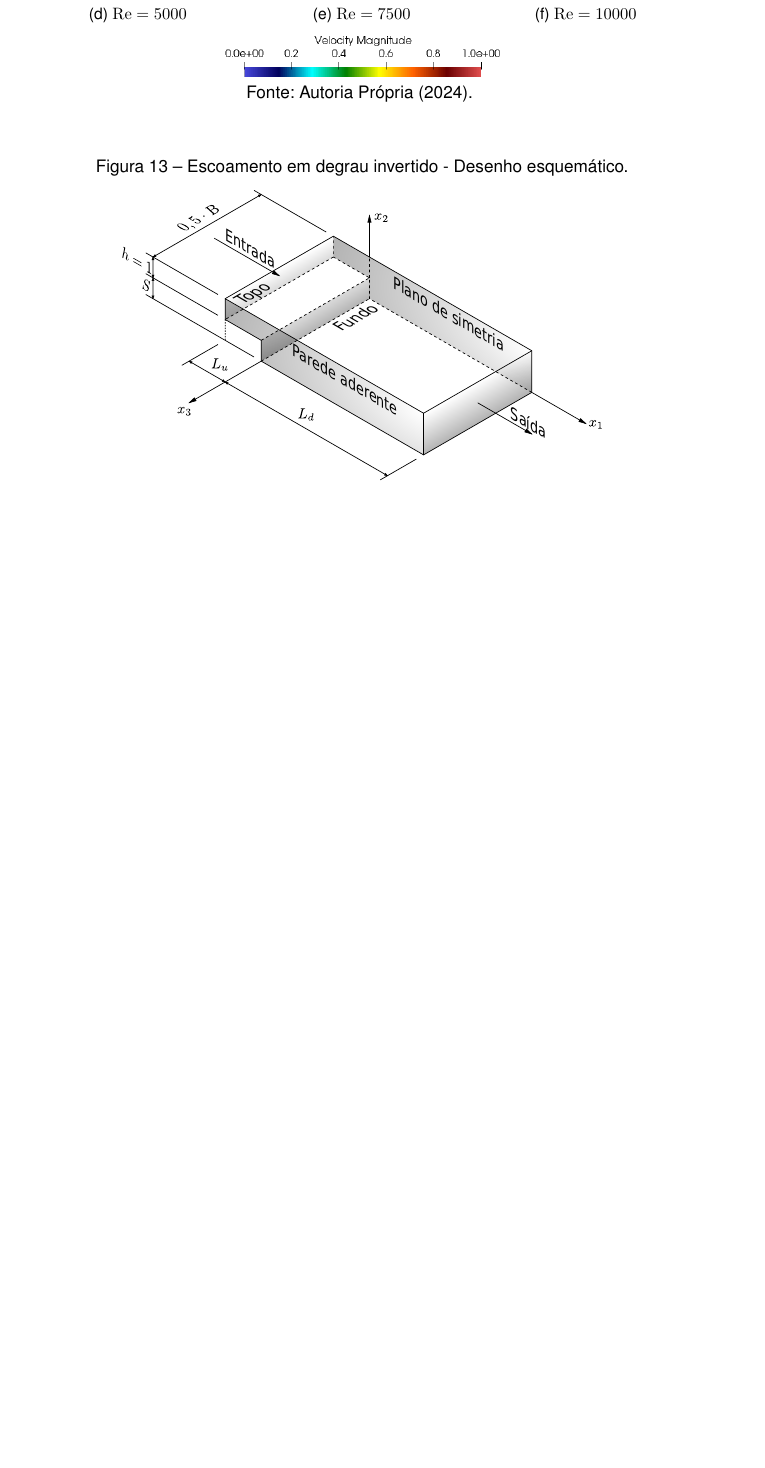
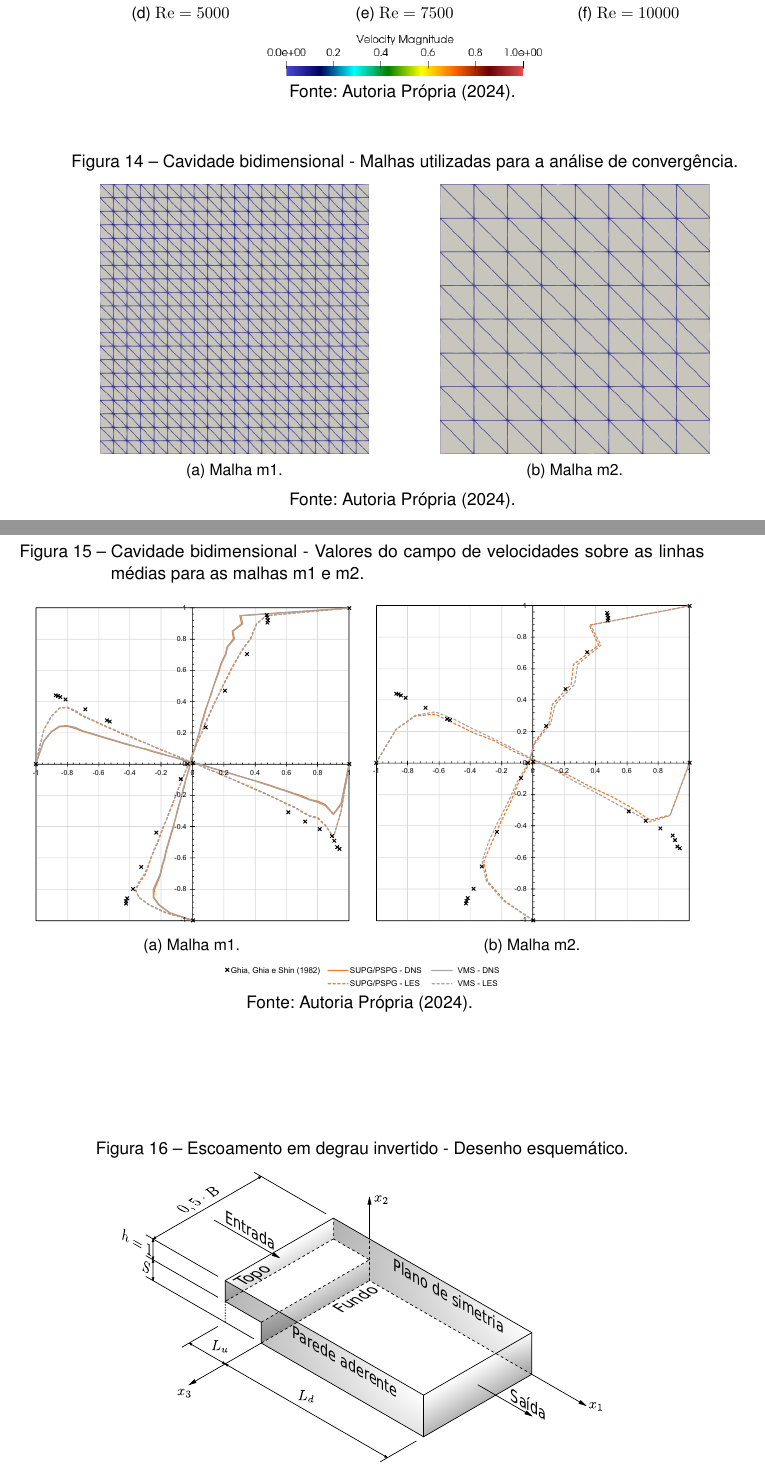
Before and after one commit to raksanches/QualificacaoMatheus, a LaTeX thesis (main.tex, which reads Capitulos/C3-FundTeorica/S5-MT/SS4-Exemplos.tex): part of page 74 of 135 before the commit and two parts of pages 75 and 76 of 137 after it, the two joined at a grey line, cut so that both start at the same text, the shorter picture padded with empty space. Compiled offline with pdfLaTeX.

Commit message:
exemplo da cavidade

```diff
--- a/Capitulos/C3-FundTeorica/S5-MT/SS4-Exemplos.tex
+++ b/Capitulos/C3-FundTeorica/S5-MT/SS4-Exemplos.tex
@@ -114,3 +162,41 @@ Já com relação ao tempo de processamento, observou-se um tempo médio de 0,22
+\begin{figure}[h!]
+    \centering
+    \caption{Cavidade bidimensional - Malhas utilizadas para a análise de convergência.}
+    \begin{subfigure}{0.49\textwidth}
+        \centering
+        \includegraphics[width=0.8\linewidth]{Figuras/Cavity/m2.png}
+        \caption{Malha m1.}
+    \end{subfigure}
+    \begin{subfigure}{0.49\textwidth}
+        \centering
+        \includegraphics[width=0.8\linewidth]{Figuras/Cavity/m3.png}
+        \caption{Malha m2.}
+    \end{subfigure}
+    \\Fonte: Autoria Própria (\the\year).
+    \label{fig:cavity-mesh2}
+\end{figure}
+
+Para tais simulações, já se percebeu que o elemento P2P1 divergiu imediatamente na malha m1, mesmo aplicando o modelo LES, o que pode ser explicado pela baixa ordem de aproximação do campo de pressões, que conduz à resultados mais imprecisos conforme a malha se torna mais grosseira. Já na malha m2 se observou que a simulação DNS divergiu para todos os elementos, enquanto o LES se manteve estável durante toda a análise. A Figura \ref{fig:cavity-results3} apresenta os valores do campo de velocidades sobre as linhas médias da cavidade para a malha m1 e m2.
+
+\begin{figure}[h!]
+    \centering
+    \caption{Cavidade bidimensional - Valores do campo de velocidades sobre as linhas médias para as malhas m1 e m2.}
+    \begin{subfigure}{0.49\textwidth}
+        \includegraphics[width=\linewidth]{Figuras/Cavity/res-m1.pdf}
+        \caption{Malha m1.}
+    \end{subfigure}
+    \begin{subfigure}{0.49\textwidth}
+        \includegraphics[width=\linewidth]{Figuras/Cavity/res-m2.pdf}
+        \caption{Malha m2.}
+    \end{subfigure}
+    \begin{subfigure}{0.4\textwidth}
+        \includegraphics[width=\linewidth]{Figuras/Cavity/legenda-m1m2.pdf}
+    \end{subfigure}
+    \\Fonte: Autoria Própria (\the\year).
+    \label{fig:cavity-results3}
+\end{figure}
+
+Sendo assim, constata-se que a aplicação do modelo LES foi capaz de estabilizar a simulação para a malha m2, enquanto para a malha m1, a aplicação do modelo LES foi capaz de estabilizar a simulação apenas para o elemento quadrático. Também se observa que a consideração dos demais termos estabilizadores da formulação VMS melhorou ligeiramente a solução obtida em relação à simulação estabilizada por SUPG/PSPG. A discrepância dos resultados obtidos com relação à referência se deve à baixa qualidade da malha, no entanto é possível observar que a aplicação do modelo LES foi capaz de manter certa representatividade nos resultados.
 
 \begin{comment}
 %==================================================================================================
```
Also changed, not shown: Figuras/Cavity/legenda-m1m2.pdf (added), Figuras/Cavity/m1-Lin.png (added), Figuras/Cavity/m1.png (added), Figuras/Cavity/m2.png (added), Figuras/Cavity/m3.png (added), Figuras/Cavity/res-m1.pdf (added), Figuras/Cavity/res-m1.svg (added), Figuras/Cavity/res-m2.pdf (added), Figuras/Cavity/res-m2.svg (added), Capitulos/C3-FundTeorica/S5-MT/SS4-Exemplos.tex (52 more changed lines).
